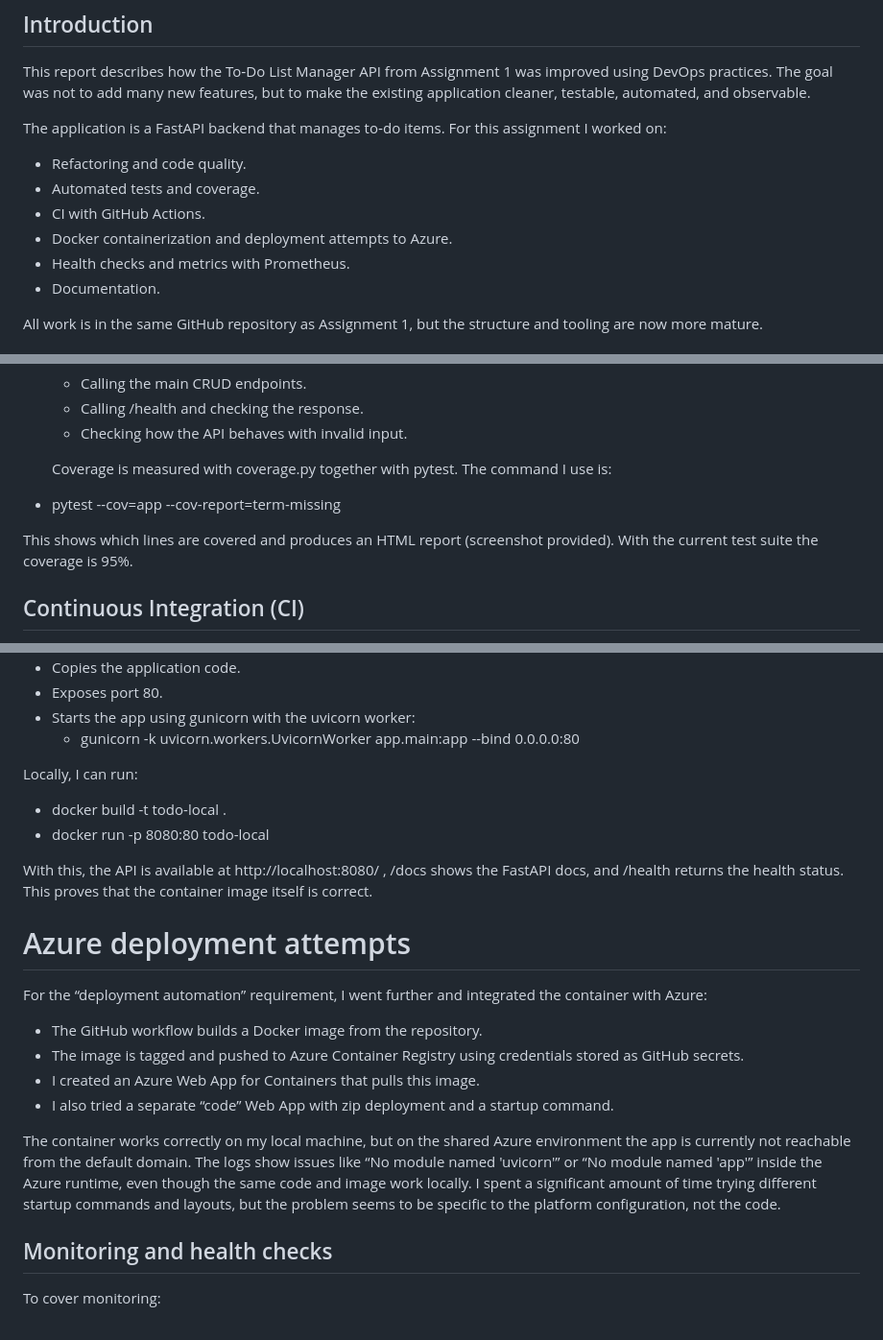
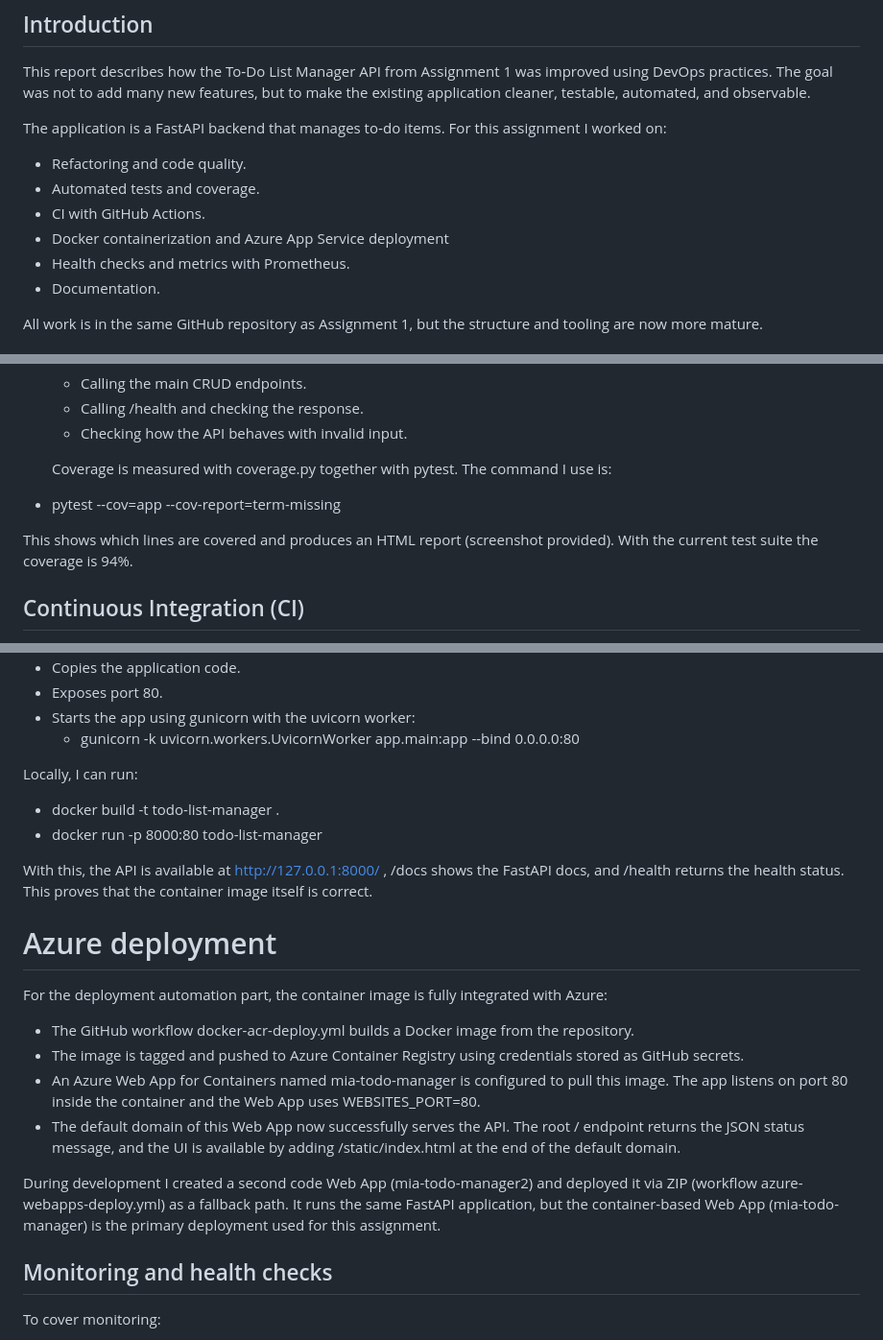
Before and after one commit to miadragovic/todo-list-manager, a Markdown page: REPORT.md, 3 parts joined by grey strips. Shown at 96% size. Drawn GitHub-style.

```diff
--- a/REPORT.md
+++ b/REPORT.md
@@ -15,7 +15,7 @@ The application is a FastAPI backend that manages to‑do items. For this assign
 - Refactoring and code quality.
 - Automated tests and coverage.
 - CI with GitHub Actions.
-- Docker containerization and deployment attempts to Azure.
+- Docker containerization and Azure App Service deployment
 - Health checks and metrics with Prometheus.
 - Documentation.
 
@@ -49,7 +49,7 @@ Before this assignment there were no serious automated tests. I added tests usin
   Coverage is measured with coverage.py together with pytest. The command I use is:
 - pytest --cov=app --cov-report=term-missing
 
-This shows which lines are covered and produces an HTML report (screenshot provided). With the current test suite the coverage is 95%.
+This shows which lines are covered and produces an HTML report (screenshot provided). With the current test suite the coverage is 94%.
 
 ## Continuous Integration (CI)
 
@@ -78,21 +78,21 @@ I wrote a Dockerfile so the app can run in a container. The Dockerfile:
   - gunicorn -k uvicorn.workers.UvicornWorker app.main:app --bind 0.0.0.0:80
 
 Locally, I can run:
-- docker build -t todo-local .
-- docker run -p 8080:80 todo-local
+- docker build -t todo-list-manager .
+- docker run -p 8000:80 todo-list-manager
 
-With this, the API is available at http://localhost:8080/
+With this, the API is available at http://127.0.0.1:8000/
 , /docs shows the FastAPI docs, and /health returns the health status. This proves that the container image itself is correct.
 
-# Azure deployment attempts
+# Azure deployment
 
-For the “deployment automation” requirement, I went further and integrated the container with Azure:
-- The GitHub workflow builds a Docker image from the repository.
+For the deployment automation part, the container image is fully integrated with Azure:
+- The GitHub workflow docker-acr-deploy.yml builds a Docker image from the repository.
 - The image is tagged and pushed to Azure Container Registry using credentials stored as GitHub secrets.
-- I created an Azure Web App for Containers that pulls this image.
-- I also tried a separate “code” Web App with zip deployment and a startup command.
+- An Azure Web App for Containers named mia-todo-manager is configured to pull this image. The app listens on port 80 inside the container and the Web App uses WEBSITES_PORT=80.
+- The default domain of this Web App now successfully serves the API. The root / endpoint returns the JSON status message, and the UI is available by adding /static/index.html at the end of the default domain.
 
-The container works correctly on my local machine, but on the shared Azure environment the app is currently not reachable from the default domain. The logs show issues like “No module named 'uvicorn'” or “No module named 'app'” inside the Azure runtime, even though the same code and image work locally. I spent a significant amount of time trying different startup commands and layouts, but the problem seems to be specific to the platform configuration, not the code.
+During development I created a second code Web App (mia-todo-manager2) and deployed it via ZIP (workflow azure-webapps-deploy.yml) as a fallback path. It runs the same FastAPI application, but the container-based Web App (mia-todo-manager) is the primary deployment used for this assignment.
 
 ## Monitoring and health checks
 
```
Also changed, not shown: other parts of REPORT.md (+1 -1 lines), README.md (+9 -15 lines).
